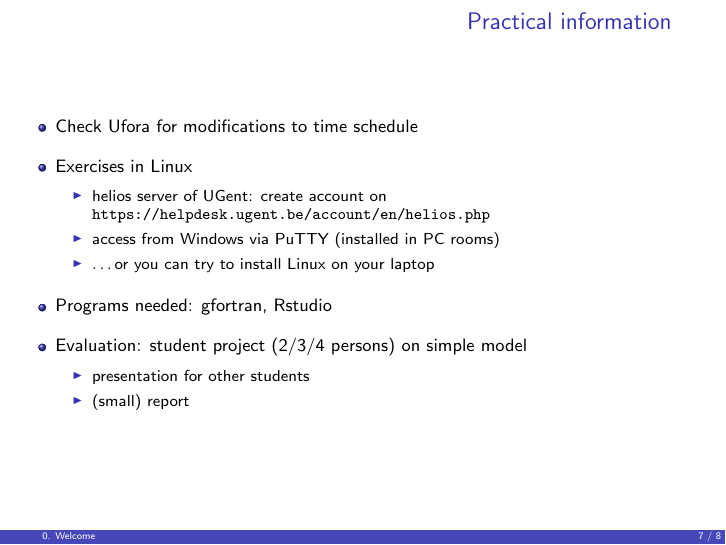
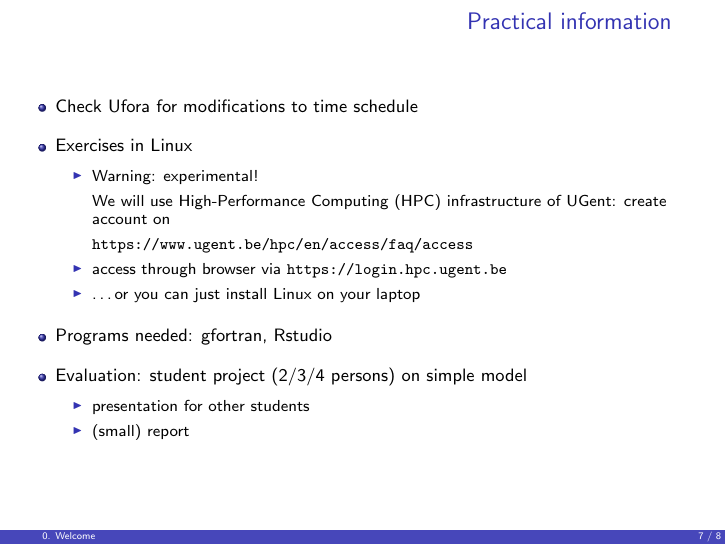
Before and after one commit to ddegrauwe/ugent_numtech, LaTeX slides (slides/nt0-welcome.tex): page 11 of 12. Compiled offline with pdfLaTeX.

Commit message:
updated slides

```diff
--- a/slides/nt0-welcome.tex
+++ b/slides/nt0-welcome.tex
@@ -147,11 +147,13 @@
 		\item Check Ufora for modifications to time schedule\vspace*{2ex}
 		\item Exercises in Linux\vspace*{1ex}
 			\begin{itemize}
-				\item helios server of UGent: create account on
+				\item Warning: experimental!\vspace*{1ex}
 					\par
-					\texttt{https://helpdesk.ugent.be/account/en/helios.php}\vspace*{1ex}
-				\item access from Windows via PuTTY (installed in PC rooms)\vspace*{1ex}
-				\item \ldots or you can try to install Linux on your laptop\vspace*{2ex}
+					We will use High-Performance Computing (HPC) infrastructure of UGent: create account on\vspace*{1ex}
+					\par
+					\texttt{https://www.ugent.be/hpc/en/access/faq/access}\vspace*{1ex}
+				\item access through browser via \texttt{https://login.hpc.ugent.be}\vspace*{1ex}
+				\item \ldots or you can just install Linux on your laptop\vspace*{2ex}
 			\end{itemize}
 		\item Programs needed: gfortran, Rstudio\vspace*{2ex}
 		\item Evaluation: student project (2/3/4 persons) on simple model\vspace*{1ex}
```
Also changed, not shown: slides/nt0-welcome.pdf, slides/nt1-stability.pdf, 1 other file.
